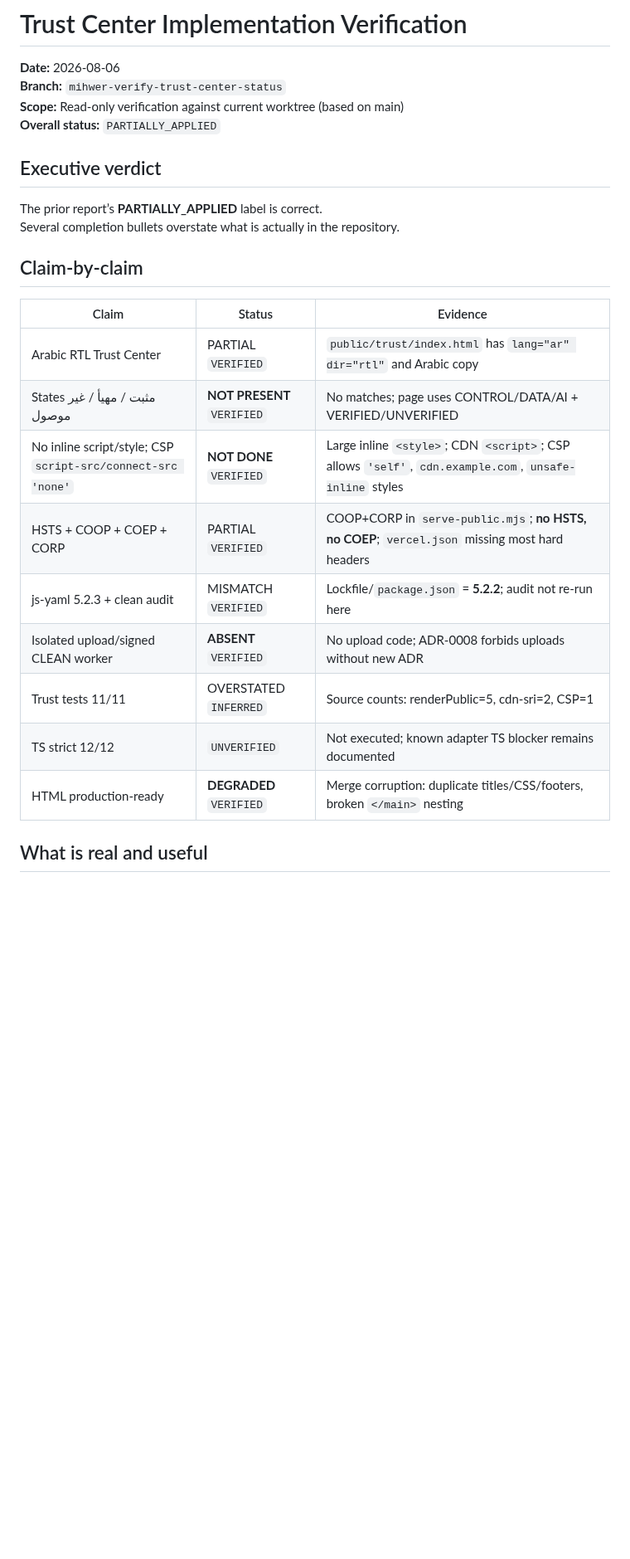
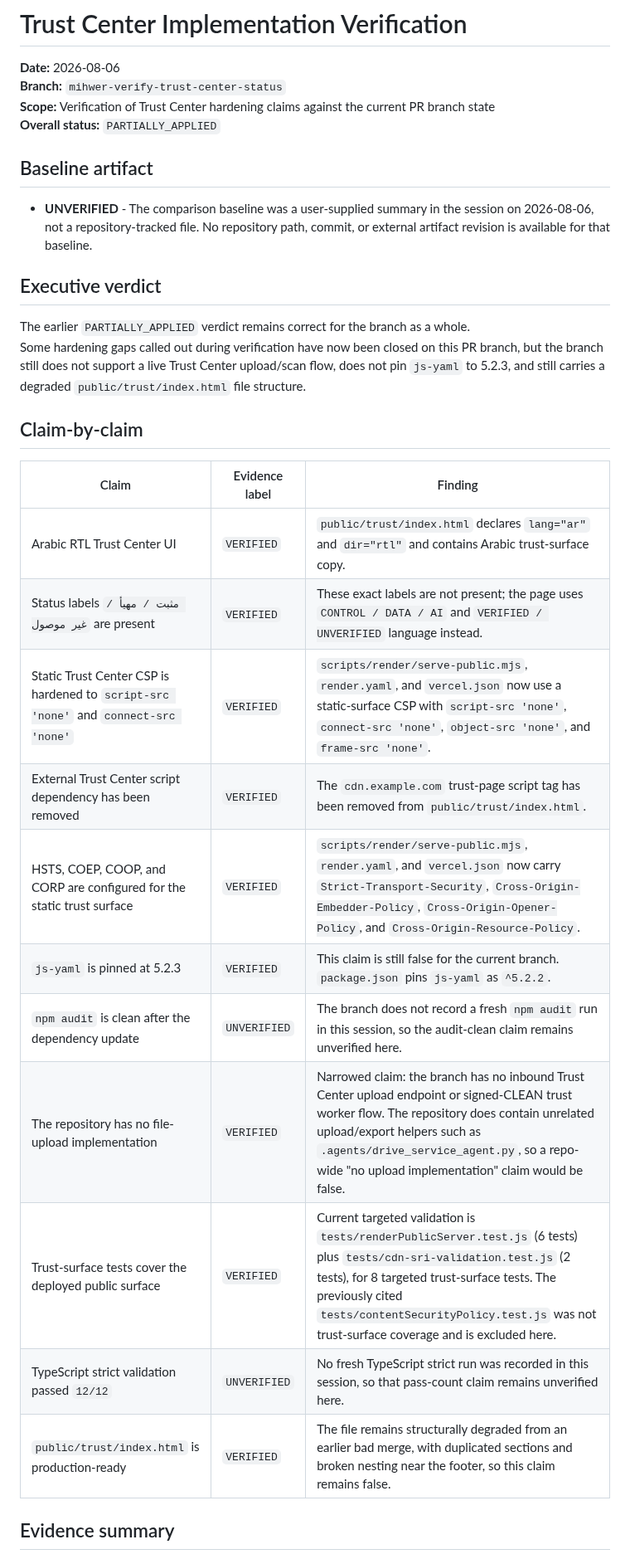
Before and after one commit to CurLexAI/swarms, a Markdown page: trust-center-verification-2026-08-06.md, the part around one of its changes. Shown at 83% size. Drawn GitHub-style; blank space fills up the shorter version.

```diff
--- a/trust-center-verification-2026-08-06.md
+++ b/trust-center-verification-2026-08-06.md
@@ -2,27 +2,33 @@
 
 **Date:** 2026-08-06
 **Branch:** `mihwer-verify-trust-center-status`
-**Scope:** Read-only verification against current worktree (based on main)
+**Scope:** Verification of Trust Center hardening claims against the current PR branch state
 **Overall status:** `PARTIALLY_APPLIED`
+
+## Baseline artifact
+
+- **UNVERIFIED** - The comparison baseline was a user-supplied summary in the session on 2026-08-06, not a repository-tracked file. No repository path, commit, or external artifact revision is available for that baseline.
 
 ## Executive verdict
 
-The prior report’s **PARTIALLY_APPLIED** label is correct.
-Several completion bullets overstate what is actually in the repository.
+The earlier `PARTIALLY_APPLIED` verdict remains correct for the branch as a whole.
+Some hardening gaps called out during verification have now been closed on this PR branch, but the branch still does not support a live Trust Center upload/scan flow, does not pin `js-yaml` to 5.2.3, and still carries a degraded `public/trust/index.html` file structure.
 
 ## Claim-by-claim
 
-| Claim | Status | Evidence |
+| Claim | Evidence label | Finding |
 |---|---|---|
-| Arabic RTL Trust Center | PARTIAL `VERIFIED` | `public/trust/index.html` has `lang="ar" dir="rtl"` and Arabic copy |
-| States مثبت / مهيأ / غير موصول | **NOT PRESENT** `VERIFIED` | No matches; page uses CONTROL/DATA/AI + VERIFIED/UNVERIFIED |
-| No inline script/style; CSP `script-src/connect-src 'none'` | **NOT DONE** `VERIFIED` | Large inline `<style>`; CDN `<script>`; CSP allows `'self'`, `cdn.example.com`, `unsafe-inline` styles |
-| HSTS + COOP + COEP + CORP | PARTIAL `VERIFIED` | COOP+CORP in `serve-public.mjs`; **no HSTS, no COEP**; `vercel.json` missing most hard headers |
-| js-yaml 5.2.3 + clean audit | MISMATCH `VERIFIED` | Lockfile/`package.json` = **5.2.2**; audit not re-run here |
-| Isolated upload/signed CLEAN worker | **ABSENT** `VERIFIED` | No upload code; ADR-0008 forbids uploads without new ADR |
-| Trust tests 11/11 | OVERSTATED `INFERRED` | Source counts: renderPublic=5, cdn-sri=2, CSP=1 |
-| TS strict 12/12 | `UNVERIFIED` | Not executed; known adapter TS blocker remains documented |
-| HTML production-ready | **DEGRADED** `VERIFIED` | Merge corruption: duplicate titles/CSS/footers, broken `</main>` nesting |
+| Arabic RTL Trust Center UI | `VERIFIED` | `public/trust/index.html` declares `lang="ar"` and `dir="rtl"` and contains Arabic trust-surface copy. |
+| Status labels `مثبت / مهيأ / غير موصول` are present | `VERIFIED` | These exact labels are not present; the page uses `CONTROL / DATA / AI` and `VERIFIED / UNVERIFIED` language instead. |
+| Static Trust Center CSP is hardened to `script-src 'none'` and `connect-src 'none'` | `VERIFIED` | `scripts/render/serve-public.mjs`, `render.yaml`, and `vercel.json` now use a static-surface CSP with `script-src 'none'`, `connect-src 'none'`, `object-src 'none'`, and `frame-src 'none'`. |
+| External Trust Center script dependency has been removed | `VERIFIED` | The `cdn.example.com` trust-page script tag has been removed from `public/trust/index.html`. |
+| HSTS, COEP, COOP, and CORP are configured for the static trust surface | `VERIFIED` | `scripts/render/serve-public.mjs`, `render.yaml`, and `vercel.json` now carry `Strict-Transport-Security`, `Cross-Origin-Embedder-Policy`, `Cross-Origin-Opener-Policy`, and `Cross-Origin-Resource-Policy`. |
+| `js-yaml` is pinned at 5.2.3 | `VERIFIED` | This claim is still false for the current branch. `package.json` pins `js-yaml` as `^5.2.2`. |
+| `npm audit` is clean after the dependency update | `UNVERIFIED` | The branch does not record a fresh `npm audit` run in this session, so the audit-clean claim remains unverified here. |
+| The repository has no file-upload implementation | `VERIFIED` | Narrowed claim: the branch has no inbound Trust Center upload endpoint or signed-CLEAN trust worker flow. The repository does contain unrelated upload/export helpers such as `.agents/drive_service_agent.py`, so a repo-wide "no upload implementation" claim would be false. |
+| Trust-surface tests cover the deployed public surface | `VERIFIED` | Current targeted validation is `tests/renderPublicServer.test.js` (6 tests) plus `tests/cdn-sri-validation.test.js` (2 tests), for 8 targeted trust-surface tests. The previously cited `tests/contentSecurityPolicy.test.js` was not trust-surface coverage and is excluded here. |
+| TypeScript strict validation passed `12/12` | `UNVERIFIED` | No fresh TypeScript strict run was recorded in this session, so that pass-count claim remains unverified here. |
+| `public/trust/index.html` is production-ready | `VERIFIED` | The file remains structurally degraded from an earlier bad merge, with duplicated sections and broken nesting near the footer, so this claim remains false. |
 
-## What is real and useful
+## Evidence summary
 
```
Also changed, not shown: other parts of trust-center-verification-2026-08-06.md (+23 -43 lines).
